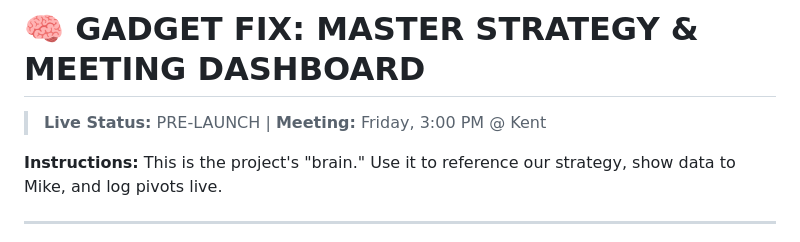
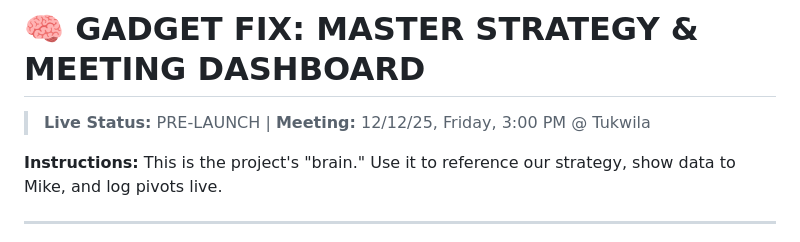
Before and after one commit to ranvir01/MyCO_Mike, a Markdown page: DELIVERABLES/LIVE_MEETING_NOTES.md, the part around the change. Drawn GitHub-style.

Commit message:
Update meeting date and location in notes

```diff
--- a/DELIVERABLES/LIVE_MEETING_NOTES.md
+++ b/DELIVERABLES/LIVE_MEETING_NOTES.md
@@ -1,5 +1,5 @@
 # 🧠 GADGET FIX: MASTER STRATEGY & MEETING DASHBOARD
-> **Live Status:** PRE-LAUNCH | **Meeting:** Friday, 3:00 PM @ Kent
+> **Live Status:** PRE-LAUNCH | **Meeting:** 12/12/25, Friday, 3:00 PM @ Tukwila
 
 **Instructions:** This is the project's "brain." Use it to reference our strategy, show data to Mike, and log pivots live.
 
```
